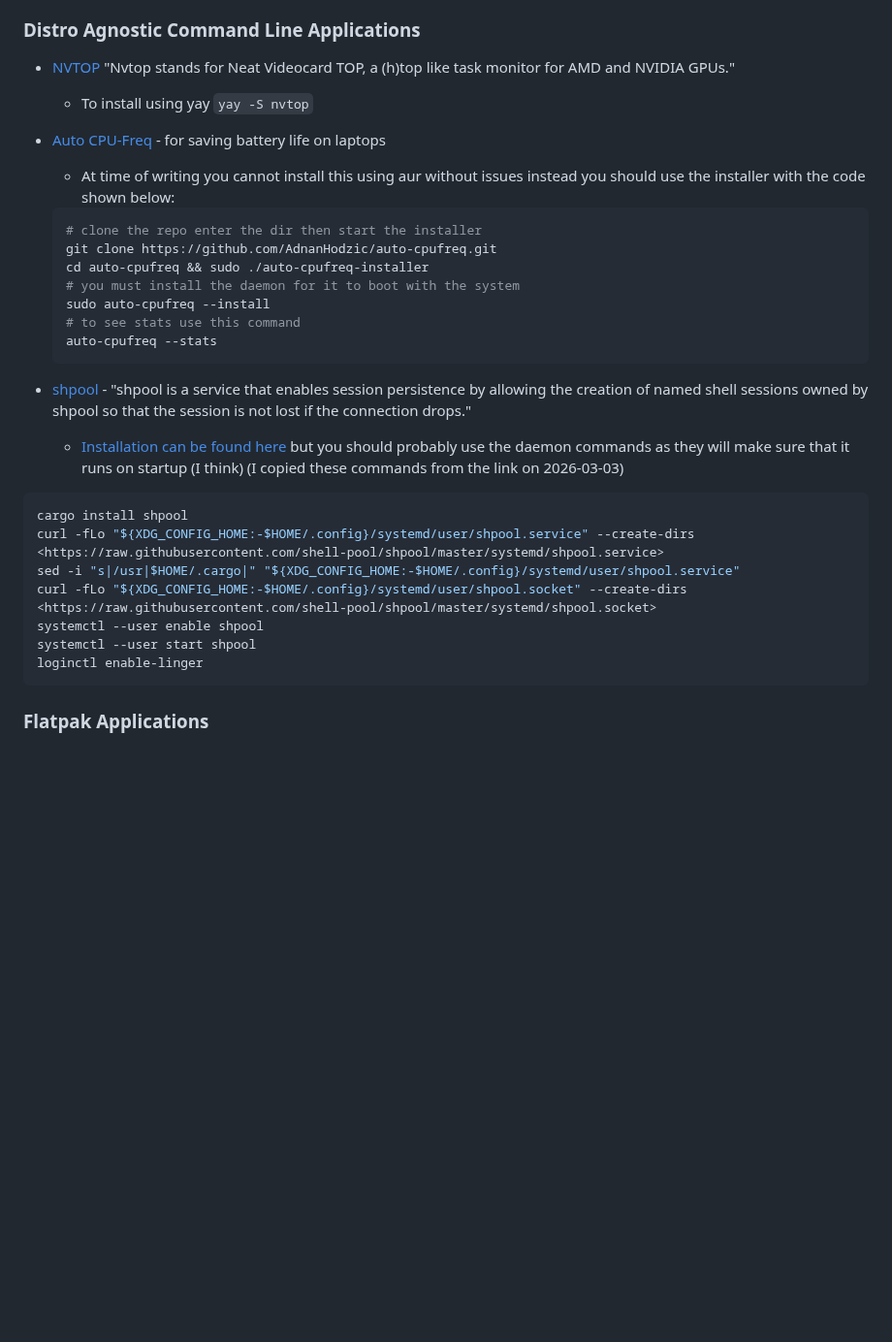
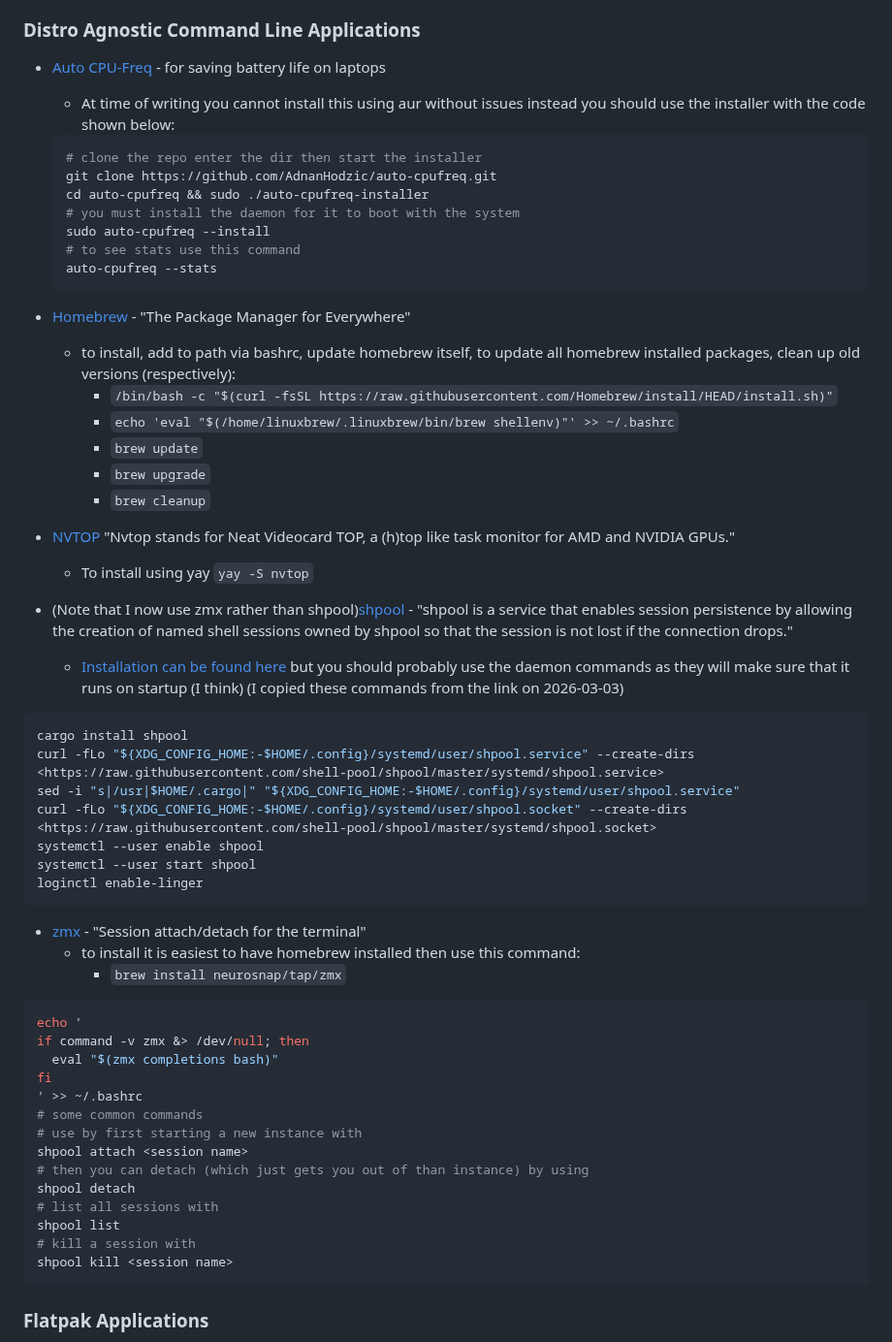
Before and after one commit to ldsands/UsefulCodeSnippets, a Markdown page: OtherSoftware/Linux/LinuxPrograms.md, the part around the change. Shown at 97% size. Drawn GitHub-style; blank space fills up the shorter version.

Commit message:
update LinuxPrograms.md and Nushell.md with Homebrew installation instructions and zmx details; reorder NVTOP and shpool entries

````diff
--- a/OtherSoftware/Linux/LinuxPrograms.md
+++ b/OtherSoftware/Linux/LinuxPrograms.md
@@ -574,8 +574,6 @@ This section consists of applications that are as far as I'm aware largely distr
 
 ### Distro Agnostic Command Line Applications
 
-- [NVTOP](https://github.com/Syllo/nvtop) "Nvtop stands for Neat Videocard TOP, a (h)top like task monitor for AMD and NVIDIA GPUs."
-    - To install using yay `yay -S nvtop`
 - [Auto CPU-Freq](https://github.com/AdnanHodzic/auto-cpufreq) - for saving battery life on laptops
     - At time of writing you cannot install this using aur without issues instead you should use the installer with the code shown below:
 
@@ -589,7 +587,16 @@ This section consists of applications that are as far as I'm aware largely distr
     auto-cpufreq --stats
     ```
 
-- [shpool](https://github.com/shell-pool/shpool) - "shpool is a service that enables session persistence by allowing the creation of named shell sessions owned by shpool so that the session is not lost if the connection drops."
+- [Homebrew](https://brew.sh/) - "The Package Manager for Everywhere"
+    - to install, add to path via bashrc, update homebrew itself, to update all homebrew installed packages, clean up old versions (respectively):
+        - `/bin/bash -c "$(curl -fsSL https://raw.githubusercontent.com/Homebrew/install/HEAD/install.sh)"`
+        - `echo 'eval "$(/home/linuxbrew/.linuxbrew/bin/brew shellenv)"' >> ~/.bashrc`
+        - `brew update`
+        - `brew upgrade`
+        - `brew cleanup`
+- [NVTOP](https://github.com/Syllo/nvtop) "Nvtop stands for Neat Videocard TOP, a (h)top like task monitor for AMD and NVIDIA GPUs."
+    - To install using yay `yay -S nvtop`
+- (Note that I now use zmx rather than shpool)[shpool](https://github.com/shell-pool/shpool) - "shpool is a service that enables session persistence by allowing the creation of named shell sessions owned by shpool so that the session is not lost if the connection drops."
     - [Installation can be found here](https://github.com/shell-pool/shpool?tab=readme-ov-file#installation) but you should probably use the daemon commands as they will make sure that it runs on startup (I think) (I copied these commands from the link on 2026-03-03)
 
 ```bash
@@ -600,6 +607,27 @@ curl -fLo "${XDG_CONFIG_HOME:-$HOME/.config}/systemd/user/shpool.socket" --creat
 systemctl --user enable shpool
 systemctl --user start shpool
 loginctl enable-linger
+```
+
+- [zmx](https://zmx.sh/) - "Session attach/detach for the terminal"
+    - to install it is easiest to have homebrew installed then use this command:
+        - `brew install neurosnap/tap/zmx`
+
+```bash
+echo '
+if command -v zmx &> /dev/null; then
+  eval "$(zmx completions bash)"
+fi
+' >> ~/.bashrc
+# some common commands
+# use by first starting a new instance with
+shpool attach <session name>
+# then you can detach (which just gets you out of than instance) by using
+shpool detach
+# list all sessions with
+shpool list
+# kill a session with
+shpool kill <session name>
 ```
 
 ### Flatpak Applications
````
Also changed, not shown: ProgrammingLanguages/Rust/Nushell.md (+19 -5 lines).
